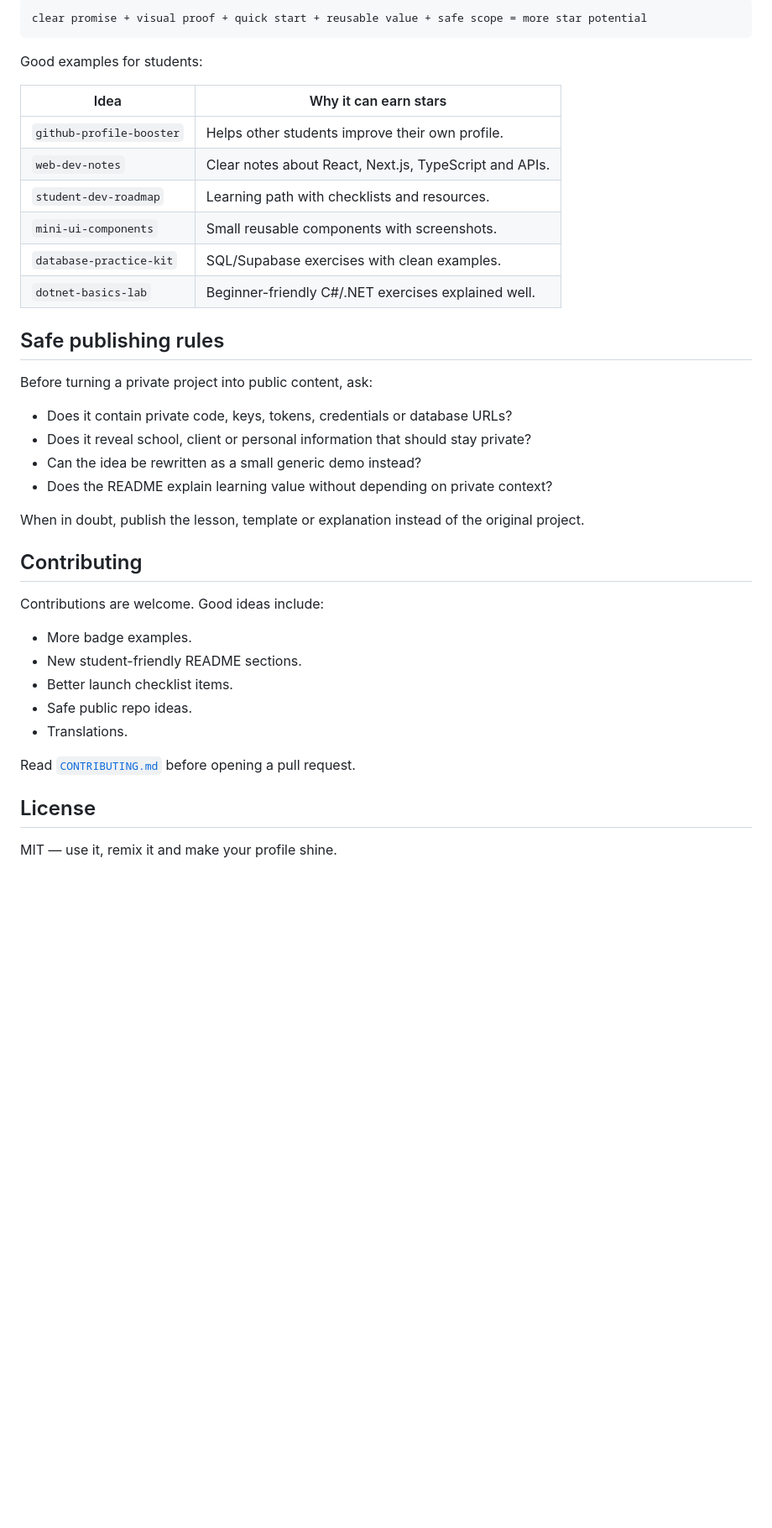
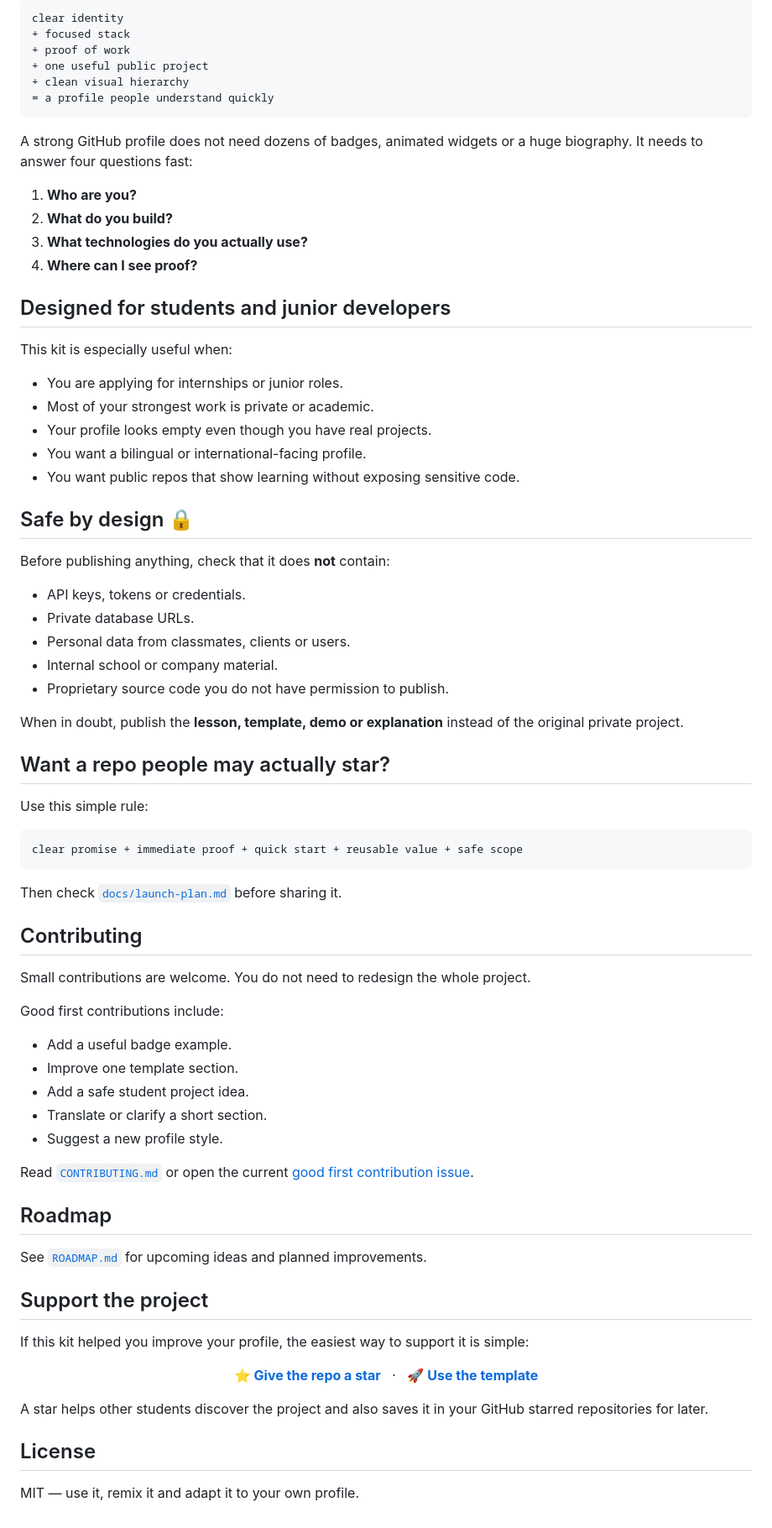
Before and after one commit to tec-2022/github-profile-booster, a Markdown page: README.md, the part around one of its changes. Shown at 84% size. Rendered like a GitHub page; blank space fills up the shorter version.

Commit message:
feat: make README more star-friendly and action-oriented

````diff
--- a/README.md
+++ b/README.md
@@ -68,42 +103,81 @@ A repo gets more stars when it is easy to understand, easy to reuse and easy to
 
 ```text
-clear promise + visual proof + quick start + reusable value + safe scope = more star potential
+clear identity
++ focused stack
++ proof of work
++ one useful public project
++ clean visual hierarchy
+= a profile people understand quickly
 ```
 
-Good examples for students:
+A strong GitHub profile does not need dozens of badges, animated widgets or a huge biography. It needs to answer four questions fast:
 
-| Idea | Why it can earn stars |
-| --- | --- |
-| `github-profile-booster` | Helps other students improve their own profile. |
-| `web-dev-notes` | Clear notes about React, Next.js, TypeScript and APIs. |
-| `student-dev-roadmap` | Learning path with checklists and resources. |
-| `mini-ui-components` | Small reusable components with screenshots. |
-| `database-practice-kit` | SQL/Supabase exercises with clean examples. |
-| `dotnet-basics-lab` | Beginner-friendly C#/.NET exercises explained well. |
+1. **Who are you?**
+2. **What do you build?**
+3. **What technologies do you actually use?**
+4. **Where can I see proof?**
 
-## Safe publishing rules
+## Designed for students and junior developers
 
-Before turning a private project into public content, ask:
+This kit is especially useful when:
 
-- Does it contain private code, keys, tokens, credentials or database URLs?
-- Does it reveal school, client or personal information that should stay private?
-- Can the idea be rewritten as a small generic demo instead?
-- Does the README explain learning value without depending on private context?
+- You are applying for internships or junior roles.
+- Most of your strongest work is private or academic.
+- Your profile looks empty even though you have real projects.
+- You want a bilingual or international-facing profile.
+- You want public repos that show learning without exposing sensitive code.
 
-When in doubt, publish the lesson, template or explanation instead of the original project.
+## Safe by design 🔒
+
+Before publishing anything, check that it does **not** contain:
+
+- API keys, tokens or credentials.
+- Private database URLs.
+- Personal data from classmates, clients or users.
+- Internal school or company material.
+- Proprietary source code you do not have permission to publish.
+
+When in doubt, publish the **lesson, template, demo or explanation** instead of the original private project.
+
+## Want a repo people may actually star?
+
+Use this simple rule:
+
+```text
+clear promise + immediate proof + quick start + reusable value + safe scope
+```
+
+Then check [`docs/launch-plan.md`](./docs/launch-plan.md) before sharing it.
 
 ## Contributing
 
-Contributions are welcome. Good ideas include:
+Small contributions are welcome. You do not need to redesign the whole project.
 
-- More badge examples.
-- New student-friendly README sections.
-- Better launch checklist items.
-- Safe public repo ideas.
-- Translations.
+Good first contributions include:
 
-Read [`CONTRIBUTING.md`](./CONTRIBUTING.md) before opening a pull request.
+- Add a useful badge example.
+- Improve one template section.
+- Add a safe student project idea.
+- Translate or clarify a short section.
+- Suggest a new profile style.
+
+Read [`CONTRIBUTING.md`](./CONTRIBUTING.md) or open the current [good first contribution issue](https://github.com/tec-2022/github-profile-booster/issues/4).
+
+## Roadmap
+
+See [`ROADMAP.md`](./ROADMAP.md) for upcoming ideas and planned improvements.
+
+## Support the project
+
+If this kit helped you improve your profile, the easiest way to support it is simple:
+
+<p align="center">
+  <a href="https://github.com/tec-2022/github-profile-booster"><strong>⭐ Give the repo a star</strong></a> &nbsp; · &nbsp;
+  <a href="https://github.com/tec-2022/github-profile-booster/generate"><strong>🚀 Use the template</strong></a>
+</p>
+
+A star helps other students discover the project and also saves it in your GitHub starred repositories for later.
 
 ## License
 
-MIT — use it, remix it and make your profile shine.
+MIT — use it, remix it and adapt it to your own profile.
````
Also changed, not shown: other parts of README.md (+79 -44 lines).
